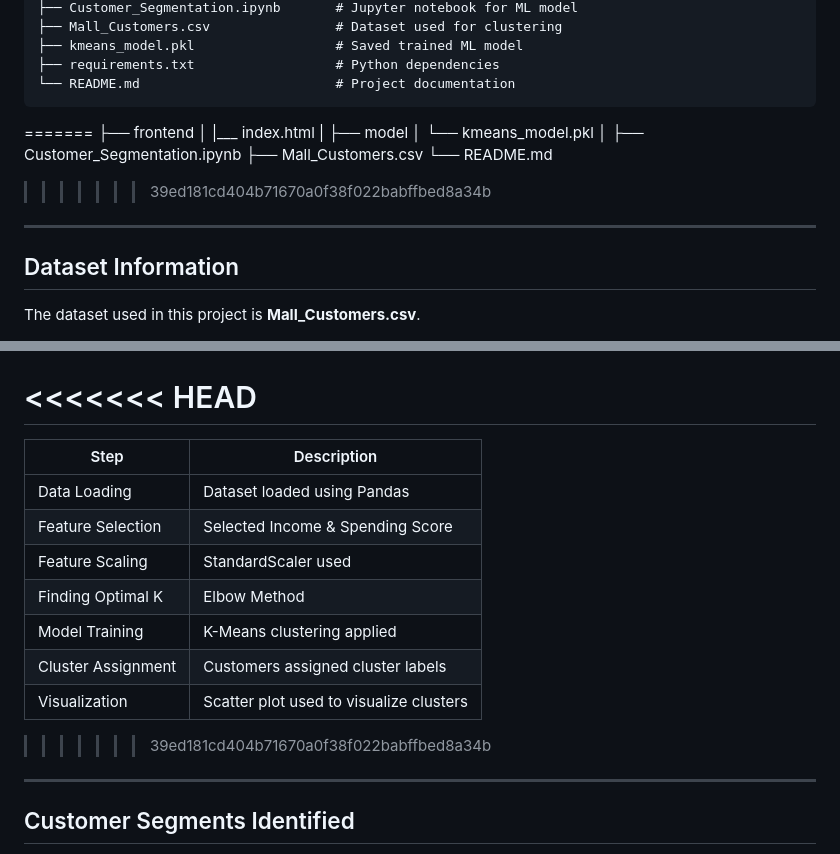
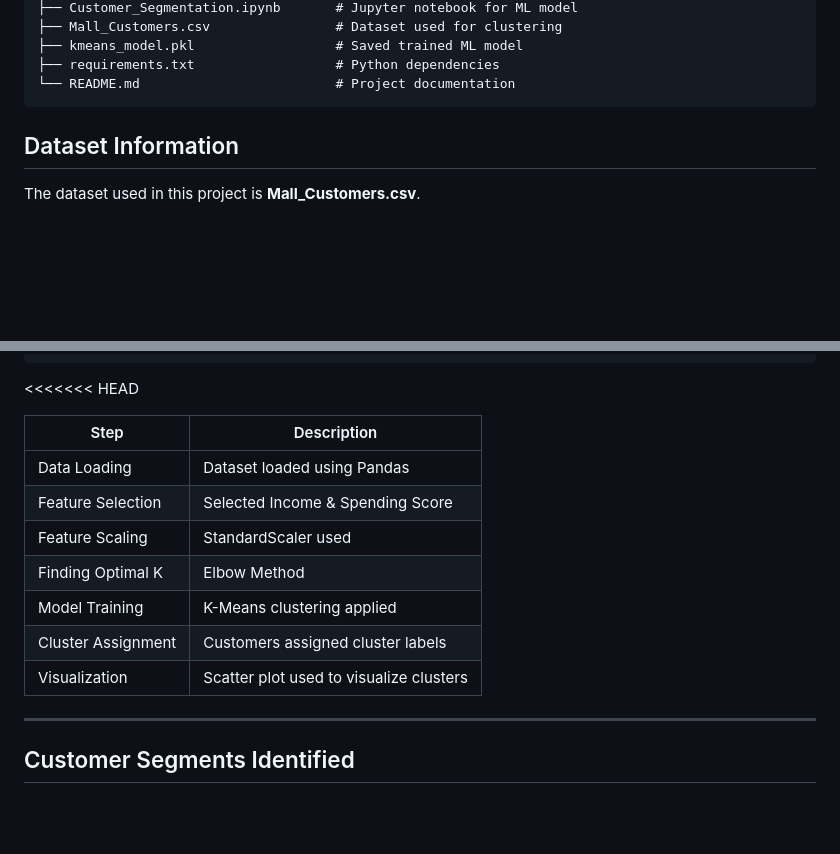
Before and after one commit to ravicoder01/Customer_Segmentation, a Markdown page: README.md, 2 parts joined by grey strips. Drawn GitHub-style; blank space fills up the shorter version.

Commit message:
Clean up README.md and resolve merge conflicts
Removed outdated directory structure and merge conflict markers from README.

````diff
--- a/README.md
+++ b/README.md
@@ -55,18 +55,6 @@ Customer_Segmentation/
 └── README.md                         # Project documentation
 ```
 
-=======
-├── frontend
-│  |___ index.html
-|
-├── model
-│ └── kmeans_model.pkl
-│
-├── Customer_Segmentation.ipynb
-├── Mall_Customers.csv
-└── README.md
->>>>>>> 39ed181cd404b71670a0f38f022babffbed8a34b
----
 
 ## Dataset Information
 
@@ -103,7 +91,7 @@ For clustering, we selected:
 | Visualization      | Scatter plot used to visualize clusters  |
 ```
 <<<<<<< HEAD
-=======
+
 | Step              |           Description
 |-------------------|-----------------------------------------|
 | Data Loading      | Dataset loaded using Pandas             |
@@ -113,7 +101,6 @@ For clustering, we selected:
 | Model Training    | K-Means clustering applied              |
 | Cluster Assignment| Customers assigned cluster labels       |
 | Visualization     | Scatter plot used to visualize clusters |
->>>>>>> 39ed181cd404b71670a0f38f022babffbed8a34b
 
 ---
 
````
